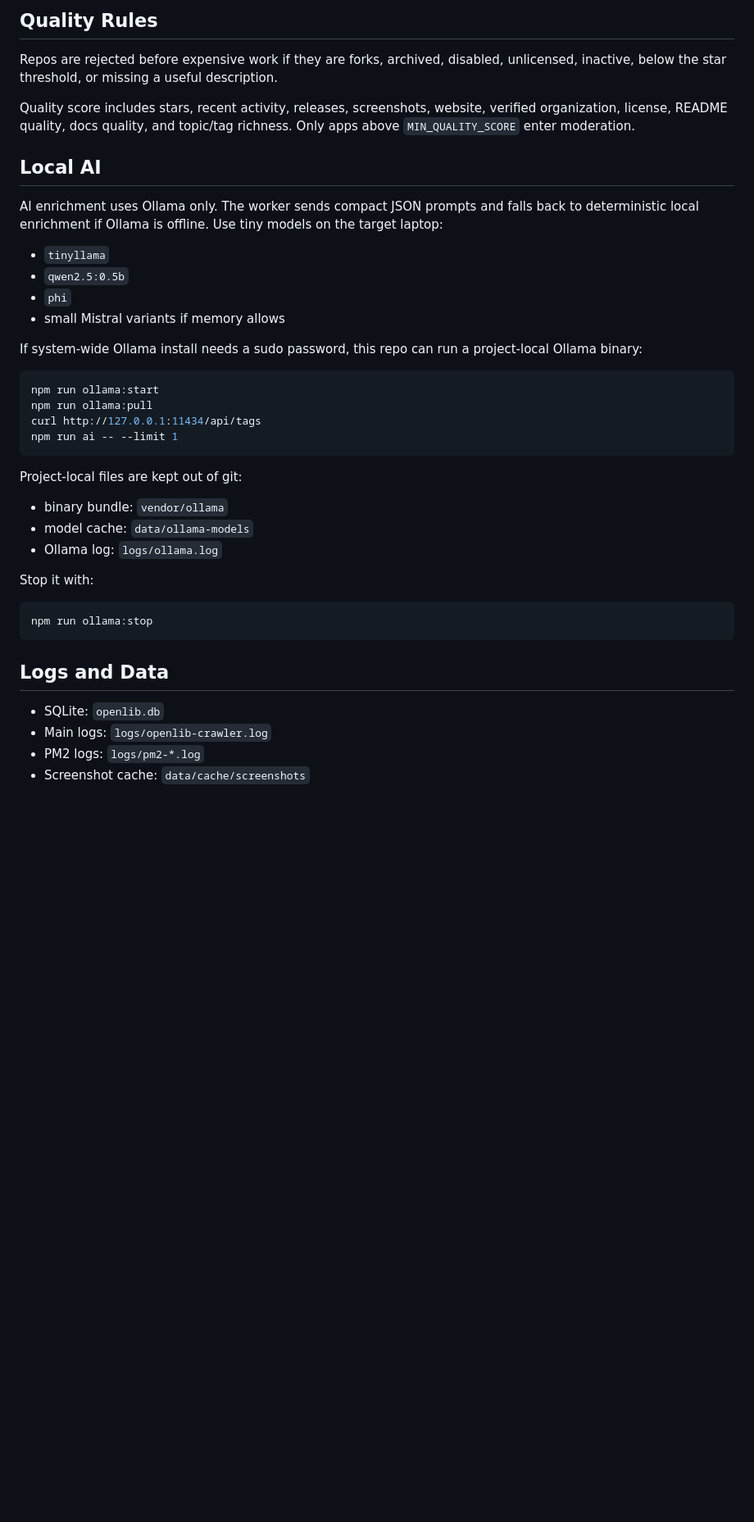
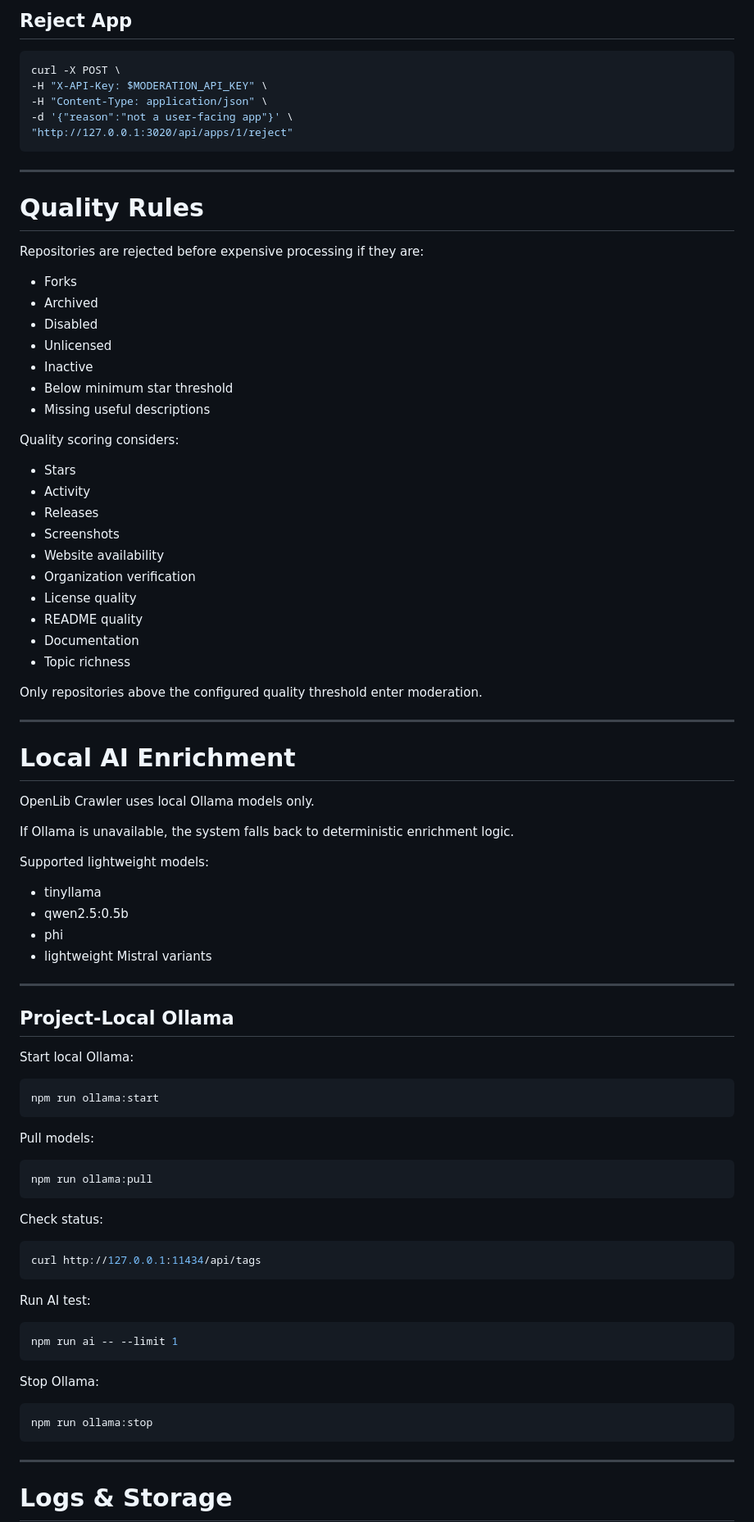
Before and after one commit to AHS-Mobile-Labs/openlib-crawler, a Markdown page: README.md, the part around one of its changes. Shown at 82% size. Drawn GitHub-style; blank space fills up the shorter version.

````diff
--- a/README.md
+++ b/README.md
@@ -121,44 +269,93 @@ Failed syncs remain in `sync_queue` with exponential retry metadata.
 
-## Quality Rules
+## Reject App
 
-Repos are rejected before expensive work if they are forks, archived, disabled, unlicensed, inactive, below the star threshold, or missing a useful description.
+```bash
+curl -X POST \
+-H "X-API-Key: $MODERATION_API_KEY" \
+-H "Content-Type: application/json" \
+-d '{"reason":"not a user-facing app"}' \
+"http://127.0.0.1:3020/api/apps/1/reject"
+```
 
-Quality score includes stars, recent activity, releases, screenshots, website, verified organization, license, README quality, docs quality, and topic/tag richness. Only apps above `MIN_QUALITY_SCORE` enter moderation.
+---
 
-## Local AI
+# Quality Rules
 
-AI enrichment uses Ollama only. The worker sends compact JSON prompts and falls back to deterministic local enrichment if Ollama is offline. Use tiny models on the target laptop:
+Repositories are rejected before expensive processing if they are:
 
-- `tinyllama`
-- `qwen2.5:0.5b`
-- `phi`
-- small Mistral variants if memory allows
+* Forks
+* Archived
+* Disabled
+* Unlicensed
+* Inactive
+* Below minimum star threshold
+* Missing useful descriptions
 
-If system-wide Ollama install needs a sudo password, this repo can run a project-local Ollama binary:
+Quality scoring considers:
+
+* Stars
+* Activity
+* Releases
+* Screenshots
+* Website availability
+* Organization verification
+* License quality
+* README quality
+* Documentation
+* Topic richness
+
+Only repositories above the configured quality threshold enter moderation.
+
+---
+
+# Local AI Enrichment
+
+OpenLib Crawler uses local Ollama models only.
+
+If Ollama is unavailable, the system falls back to deterministic enrichment logic.
+
+Supported lightweight models:
+
+* tinyllama
+* qwen2.5:0.5b
+* phi
+* lightweight Mistral variants
+
+---
+
+## Project-Local Ollama
+
+Start local Ollama:
 
 ```bash
 npm run ollama:start
+```
+
+Pull models:
+
+```bash
 npm run ollama:pull
+```
+
+Check status:
+
+```bash
 curl http://127.0.0.1:11434/api/tags
+```
+
+Run AI test:
+
+```bash
 npm run ai -- --limit 1
 ```
 
-Project-local files are kept out of git:
-
-- binary bundle: `vendor/ollama`
-- model cache: `data/ollama-models`
-- Ollama log: `logs/ollama.log`
-
-Stop it with:
+Stop Ollama:
 
 ```bash
 npm run ollama:stop
 ```
 
-## Logs and Data
+---
 
-- SQLite: `openlib.db`
-- Main logs: `logs/openlib-crawler.log`
-- PM2 logs: `logs/pm2-*.log`
-- Screenshot cache: `data/cache/screenshots`
+# Logs & Storage
 
````
Also changed, not shown: other parts of README.md (+237 -55 lines).
